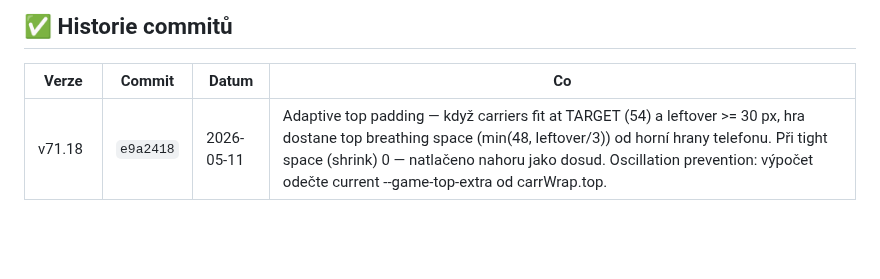
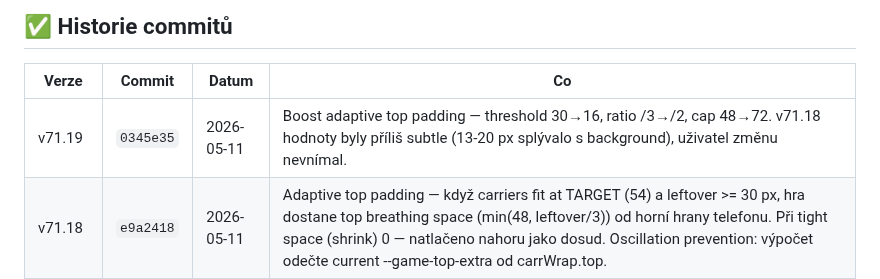
Before and after one commit to Damhole/ballon-belt, a Markdown page: BACKLOG.md, the part around the change. Drawn GitHub-style; blank space fills up the shorter version.

Commit message:
v71.19: backlog — boost top padding
Co-Authored-By: Claude Sonnet 4.6 <noreply@anthropic.com>

```diff
--- a/BACKLOG.md
+++ b/BACKLOG.md
@@ -167,6 +167,7 @@ _Sem házej cokoliv co tě napadne. Při příští session to roztřídíme._
 
 | Verze | Commit | Datum | Co |
 |-------|--------|-------|----|
+| v71.19 | `0345e35` | 2026-05-11 | Boost adaptive top padding — threshold 30→16, ratio /3→/2, cap 48→72. v71.18 hodnoty byly příliš subtle (13-20 px splývalo s background), uživatel změnu nevnímal. |
 | v71.18 | `e9a2418` | 2026-05-11 | Adaptive top padding — když carriers fit at TARGET (54) a leftover >= 30 px, hra dostane top breathing space (min(48, leftover/3)) od horní hrany telefonu. Při tight space (shrink) 0 — natlačeno nahoru jako dosud. Oscillation prevention: výpočet odečte current --game-top-extra od carrWrap.top. |
 | v71.17 | `2b34e7e` | 2026-05-11 | Revert haptic — iOS nemá vibration API (Apple blok), inconsistence napříč platformami. Helper + 4 calls odebrány. Kód v git history (v71.16 = 04608e2) pro budoucí re-enable kdyby Gamee SDK přidalo haptic capability. |
 | v71.16 | `04608e2` | 2026-05-11 | Haptic feedback (Android only) — navigator.vibrate() hooks na carrier click (10ms tap), funnel limit denial (double-buzz), level win ([0,60,50,120] pulse), game over (200ms). iOS Safari nemá vibration API (Apple blok). Feature-detected + respect prefers-reduced-motion. (REVERTED v71.17) |
```
